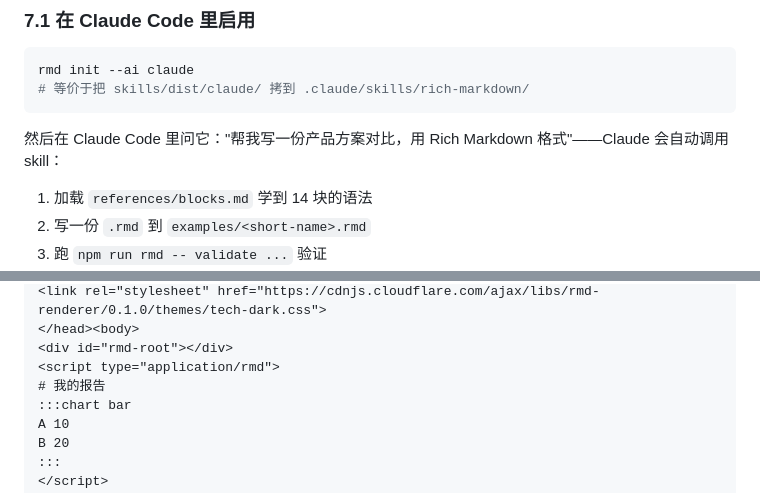
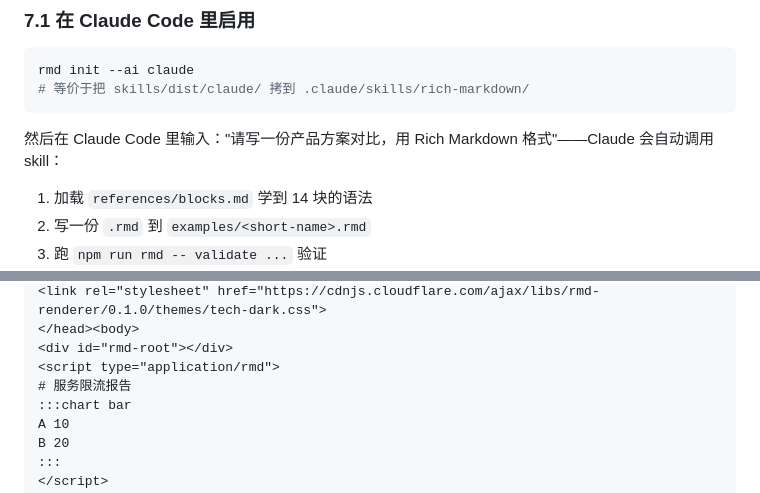
Before and after one commit to relic6/rich-markdown, a Markdown page: docs/GETTING-STARTED.md, 2 parts joined by grey strips. GitHub-like rendering.

````diff
--- a/docs/GETTING-STARTED.md
+++ b/docs/GETTING-STARTED.md
@@ -451,7 +451,7 @@ rmd init --ai claude
 # 等价于把 skills/dist/claude/ 拷到 .claude/skills/rich-markdown/
 ```
 
-然后在 Claude Code 里问它："帮我写一份产品方案对比，用 Rich Markdown 格式"——Claude 会自动调用 skill：
+然后在 Claude Code 里输入："请写一份产品方案对比，用 Rich Markdown 格式"——Claude 会自动调用 skill：
 
 1. 加载 `references/blocks.md` 学到 14 块的语法
 2. 写一份 `.rmd` 到 `examples/<short-name>.rmd`
@@ -501,7 +501,7 @@ rmd init --ai gemini
 </head><body>
 <div id="rmd-root"></div>
 <script type="application/rmd">
-# 我的报告
+# 服务限流报告
 :::chart bar
 A 10
 B 20
````
Also changed, not shown: docs/QUICKSTART.md (+1 -1 lines), docs/VISION.md (+17 -17 lines).
